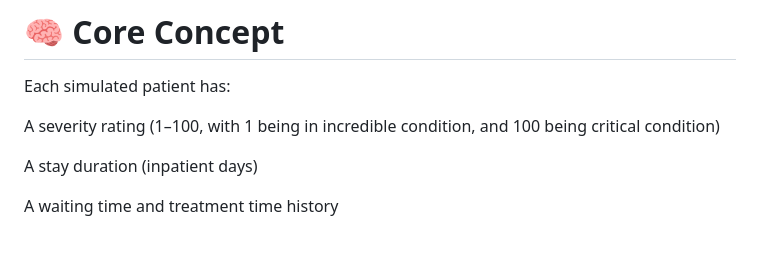
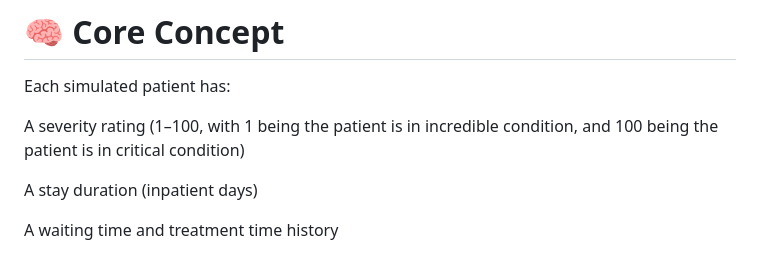
Before and after one commit to jacrwalker/SixSigmaHackathon, a Markdown page: README.md, the part around the change. GitHub-like rendering.

Commit message:
Clarify severity rating description in README

```diff
--- a/README.md
+++ b/README.md
@@ -21,7 +21,7 @@ The simulation is useful for understanding patient throughput, staff utilization
 
 Each simulated patient has:
 
-A severity rating (1–100, with 1 being in incredible condition, and 100 being critical condition)
+A severity rating (1–100, with 1 being the patient is in incredible condition, and 100 being the patient is in critical condition)
 
 A stay duration (inpatient days)
 
```
